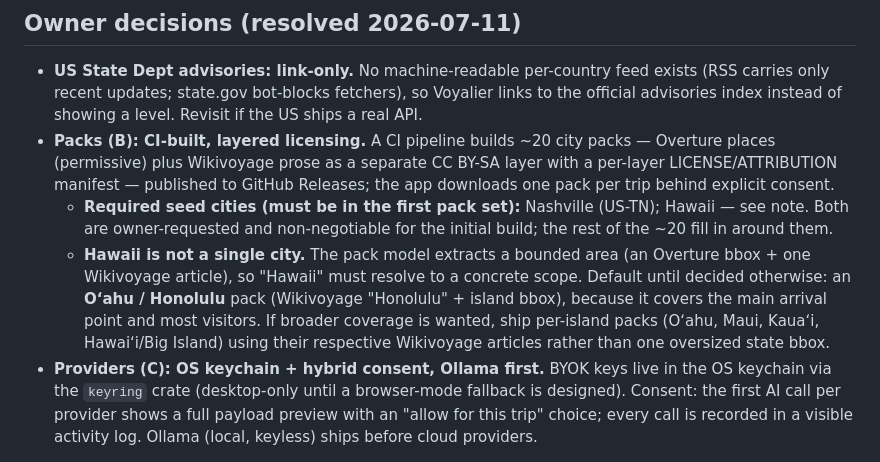
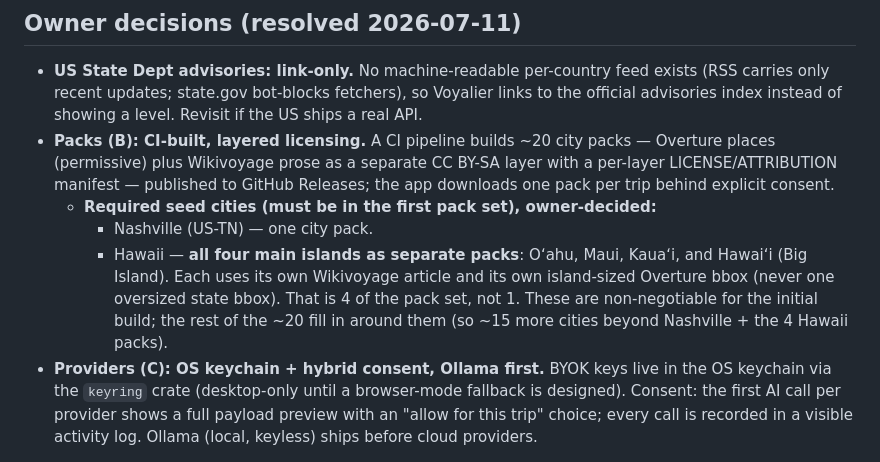
Before and after one commit to udhawan97/Voyalier, a Markdown page: docs/architecture/ADR-0003-phase2-contract.md, the part around the change. GitHub-like rendering.

Commit message:
Docs: Hawaii pack = four per-island packs (owner decision)
Nashville is one city pack; Hawaii resolves to separate Oʻahu, Maui, Kauaʻi,
and Big Island packs, each with its own Wikivoyage article and island bbox.

Co-Authored-By: Claude Opus 4.8 <noreply@anthropic.com>

```diff
--- a/docs/architecture/ADR-0003-phase2-contract.md
+++ b/docs/architecture/ADR-0003-phase2-contract.md
@@ -108,16 +108,14 @@ pattern used for conflicts, readiness, and the brief.
   packs — Overture places (permissive) plus Wikivoyage prose as a separate
   CC BY-SA layer with a per-layer LICENSE/ATTRIBUTION manifest — published to
   GitHub Releases; the app downloads one pack per trip behind explicit consent.
-  - **Required seed cities (must be in the first pack set):** Nashville
-    (US-TN); Hawaii — see note. Both are owner-requested and non-negotiable for
-    the initial build; the rest of the ~20 fill in around them.
-  - **Hawaii is not a single city.** The pack model extracts a bounded area
-    (an Overture bbox + one Wikivoyage article), so "Hawaii" must resolve to a
-    concrete scope. Default until decided otherwise: an **Oʻahu / Honolulu**
-    pack (Wikivoyage "Honolulu" + island bbox), because it covers the main
-    arrival point and most visitors. If broader coverage is wanted, ship
-    per-island packs (Oʻahu, Maui, Kauaʻi, Hawaiʻi/Big Island) using their
-    respective Wikivoyage articles rather than one oversized state bbox.
+  - **Required seed cities (must be in the first pack set), owner-decided:**
+    - Nashville (US-TN) — one city pack.
+    - Hawaii — **all four main islands as separate packs**: Oʻahu, Maui,
+      Kauaʻi, and Hawaiʻi (Big Island). Each uses its own Wikivoyage article
+      and its own island-sized Overture bbox (never one oversized state bbox).
+      That is 4 of the pack set, not 1.
+    These are non-negotiable for the initial build; the rest of the ~20 fill in
+    around them (so ~15 more cities beyond Nashville + the 4 Hawaii packs).
 - **Providers (C): OS keychain + hybrid consent, Ollama first.** BYOK keys live
   in the OS keychain via the `keyring` crate (desktop-only until a browser-mode
   fallback is designed). Consent: the first AI call per provider shows a full
```
